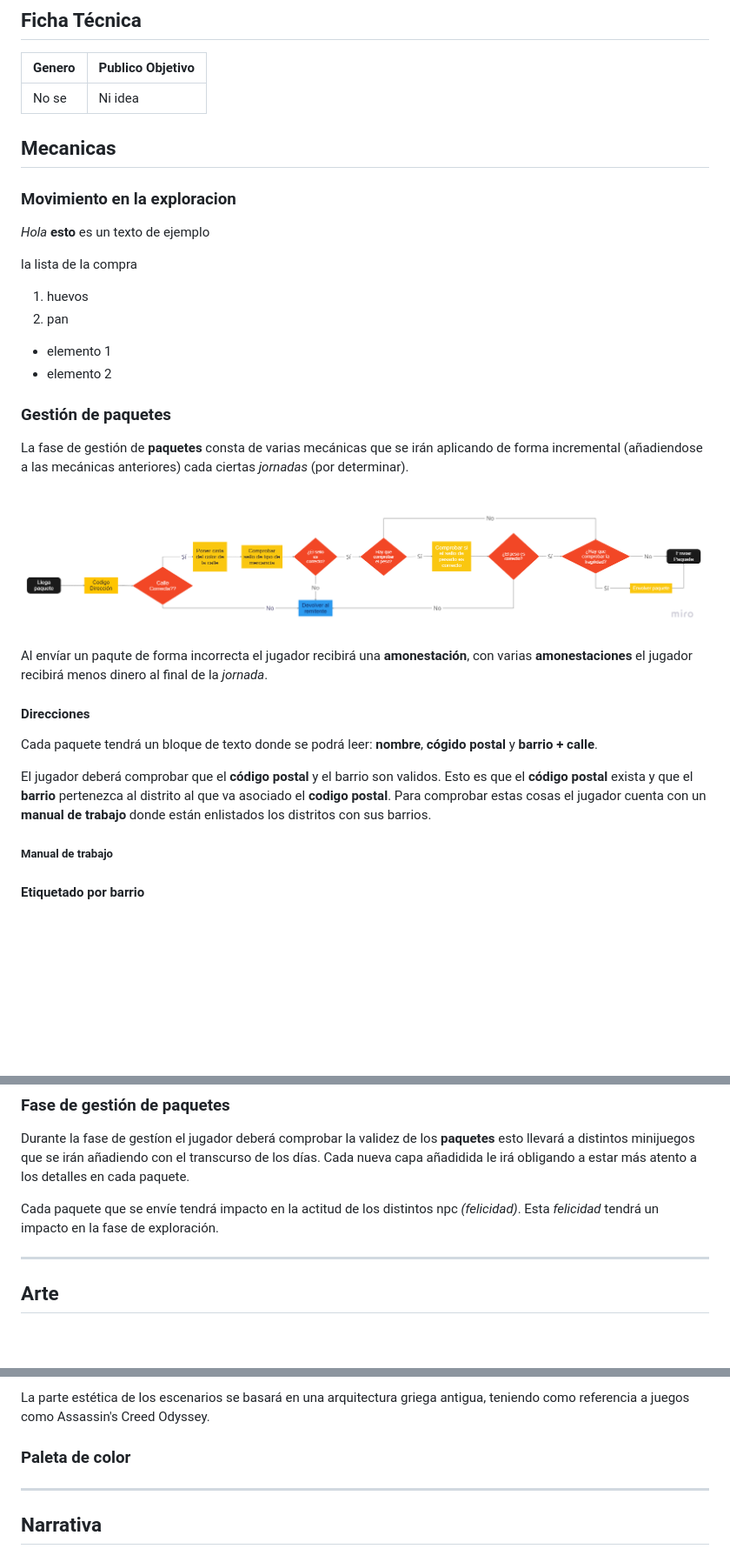
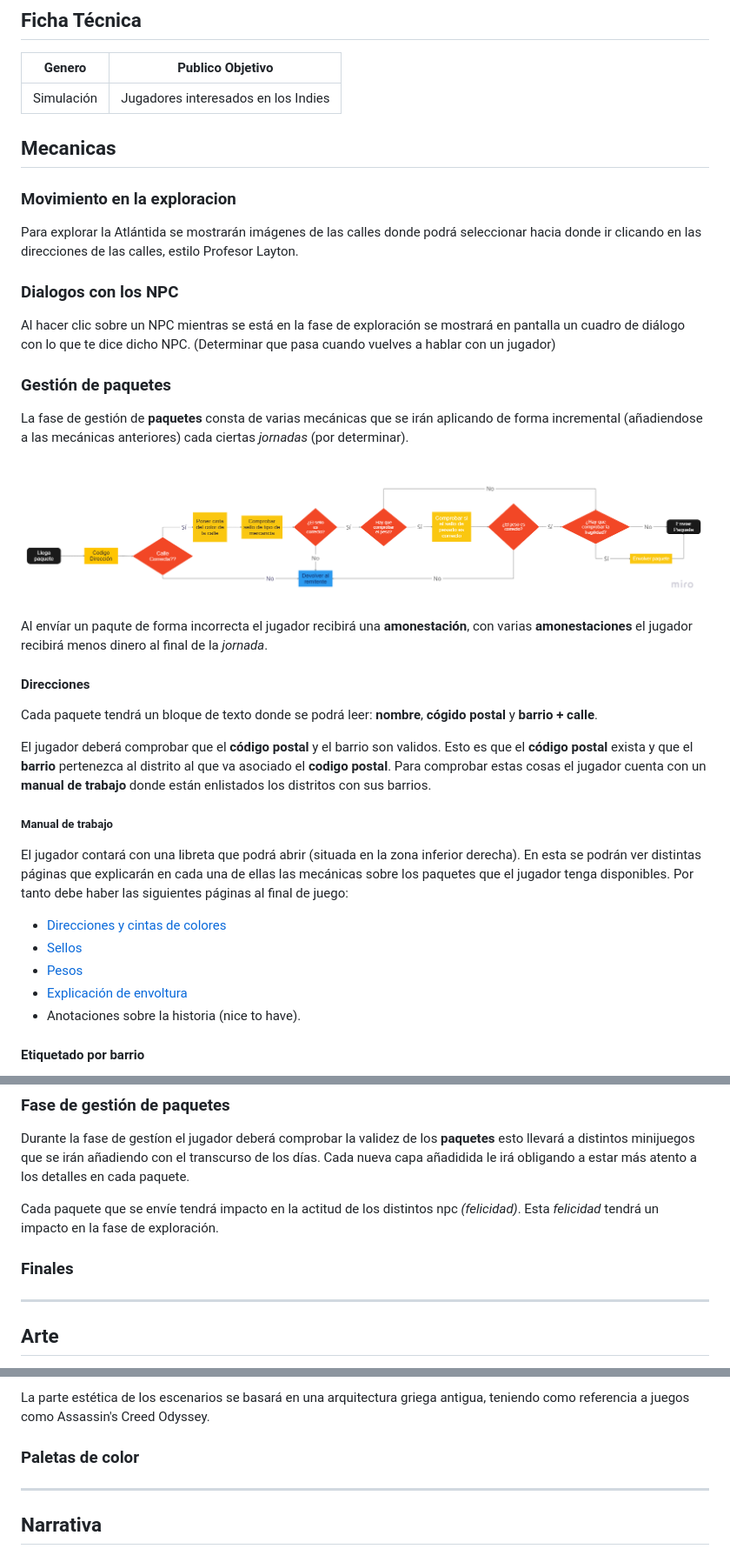
Before and after one commit to UCM-FDI-DISIA/FuMonoStudios, a Markdown page: README.md, 3 parts joined by grey strips. Shown at 87% size. GitHub-like rendering; blank space fills up the shorter version.

```diff
--- a/README.md
+++ b/README.md
@@ -3,19 +3,14 @@
 ## Ficha Técnica
 |Genero|Publico Objetivo|
 |--|---|
-|No se|Ni idea|
+|Simulación|Jugadores interesados en los Indies|
 ## Mecanicas
 
 ### Movimiento en la exploracion
-*Hola* **esto** es un texto de ejemplo
+Para explorar la Atlántida se mostrarán imágenes de las calles donde podrá seleccionar hacia donde ir clicando en las direcciones de las calles, estilo Profesor Layton.
 
-la lista de la compra
-
-1. huevos
-2. pan
-
-- elemento 1
-- elemento 2
+### Dialogos con los NPC
+Al hacer clic sobre un NPC mientras se está en la fase de exploración se mostrará en pantalla un cuadro de diálogo con lo que te dice dicho NPC. (Determinar que pasa cuando vuelves a hablar con un jugador)
 
 ### Gestión de paquetes
 
@@ -31,7 +26,12 @@ Cada paquete tendrá un bloque de texto donde se podrá leer: **nombre**, **cóg
 El jugador deberá comprobar que el **código postal** y el barrio son validos. Esto es que el **código postal** exista y que el **barrio** pertenezca al distrito al que va asociado el **codigo postal**. Para comprobar estas cosas el jugador cuenta con un **manual de trabajo** donde están enlistados los distritos con sus barrios.
 
 ##### Manual de trabajo
-
+El jugador contará con una libreta que podrá abrir (situada en la zona inferior derecha). En esta se podrán ver distintas páginas que explicarán en cada una de ellas las mecánicas sobre los paquetes que el jugador tenga disponibles. Por tanto debe haber las siguientes páginas al final de juego:
+ - [Direcciones y cintas de colores](#direcciones)
+ - [Sellos](#sello-de-tipo-de-paquete)
+ - [Pesos](#pesado)
+ - [Explicación de envoltura](#envoltura)
+ - Anotaciones sobre la historia (nice to have).
 
 #### Etiquetado por barrio
 En el caso de que la **dirección** sea correcta el jugador deberá emplear un sello del color correspondiente al barrio (ver en el **manual de trabajo**). Poner el color incorrecto o envíar el paquete teniendo la dirección incorrecta conllevará a una **amonestación**
@@ -88,7 +107,7 @@ Durante la fase de gestíon el jugador deberá comprobar la validez de los **paq
 
 Cada paquete que se envíe tendrá impacto en la actitud de los distintos npc *(felicidad)*. Esta *felicidad* tendrá un impacto en la fase de exploración.
 
-
+### Finales
 
 ---
 
@@ -97,7 +116,7 @@ Al irnos moviendo por los diferentes distritos, lo haremos a través de diferent
 
 La parte estética de los escenarios se basará en una arquitectura griega antigua, teniendo como referencia a juegos como Assassin's Creed Odyssey.
 
-### Paleta de color
+### Paletas de color
 
 ---
 
```
Also changed, not shown: other parts of README.md (+22 -3 lines).
